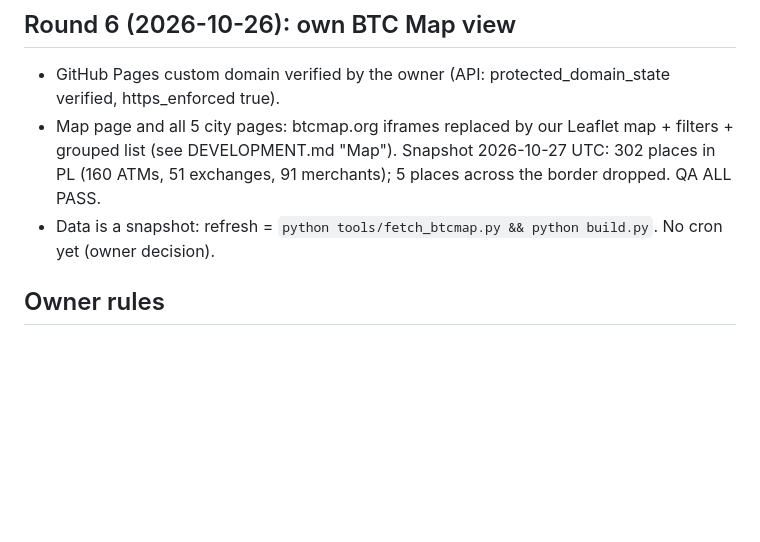
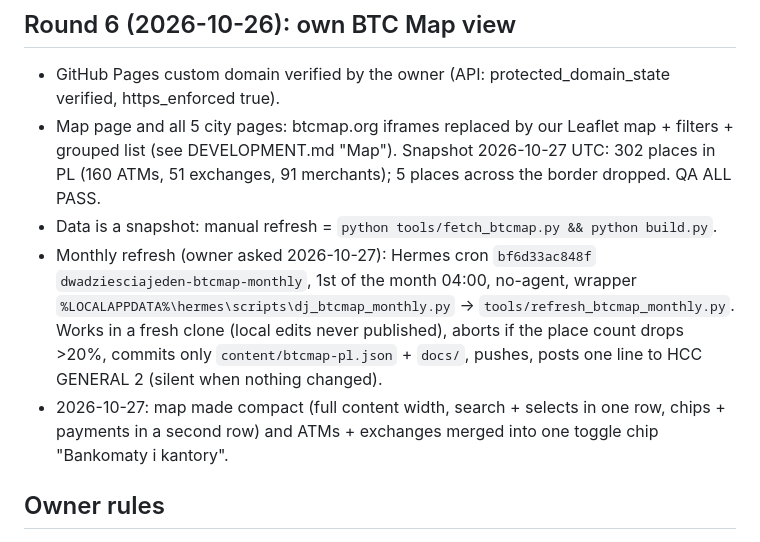
Before and after one commit to itstomekk/dwadziesciajeden, a Markdown page: HANDOFF.md, the part around the change. Rendered like a GitHub page; blank space fills up the shorter version.

Commit message:
HANDOFF: monthly BTC Map cron, compact map

```diff
--- a/HANDOFF.md
+++ b/HANDOFF.md
@@ -61,7 +61,9 @@ History of the cutover:
 
 - GitHub Pages custom domain verified by the owner (API: protected_domain_state verified, https_enforced true).
 - Map page and all 5 city pages: btcmap.org iframes replaced by our Leaflet map + filters + grouped list (see DEVELOPMENT.md "Map"). Snapshot 2026-10-27 UTC: 302 places in PL (160 ATMs, 51 exchanges, 91 merchants); 5 places across the border dropped. QA ALL PASS.
-- Data is a snapshot: refresh = `python tools/fetch_btcmap.py && python build.py`. No cron yet (owner decision).
+- Data is a snapshot: manual refresh = `python tools/fetch_btcmap.py && python build.py`.
+- Monthly refresh (owner asked 2026-10-27): Hermes cron `bf6d33ac848f` `dwadziesciajeden-btcmap-monthly`, 1st of the month 04:00, no-agent, wrapper `%LOCALAPPDATA%\hermes\scripts\dj_btcmap_monthly.py` -> `tools/refresh_btcmap_monthly.py`. Works in a fresh clone (local edits never published), aborts if the place count drops >20%, commits only `content/btcmap-pl.json` + `docs/`, pushes, posts one line to HCC GENERAL 2 (silent when nothing changed).
+- 2026-10-27: map made compact (full content width, search + selects in one row, chips + payments in a second row) and ATMs + exchanges merged into one toggle chip "Bankomaty i kantory".
 
 ## Owner rules
 
```
